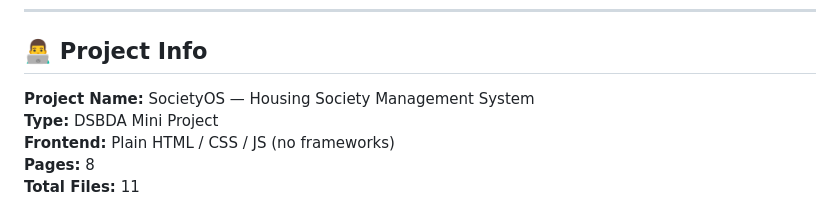
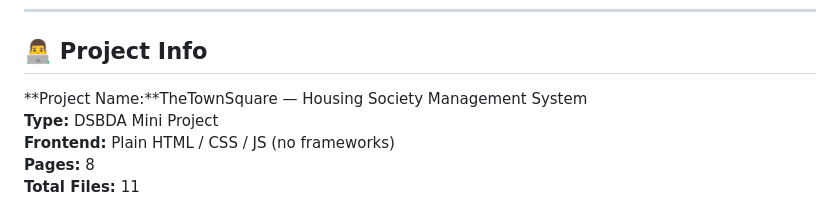
Before and after one commit to SahilAgarwal2304/TheTownSquare, a Markdown page: README.md, the part around the change. GitHub-like rendering.

Commit message:
TheTownSquare

```diff
--- a/README.md
+++ b/README.md
@@ -268,7 +268,7 @@ Since this is plain HTML/CSS/JS, you can host it for free on:
 
 ## 👨‍💻 Project Info
 
-**Project Name:** SocietyOS — Housing Society Management System
+**Project Name:**TheTownSquare — Housing Society Management System
 **Type:** DSBDA Mini Project
 **Frontend:** Plain HTML / CSS / JS (no frameworks)
 **Pages:** 8
```
